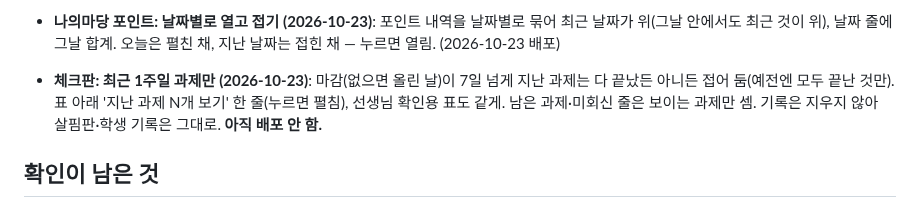
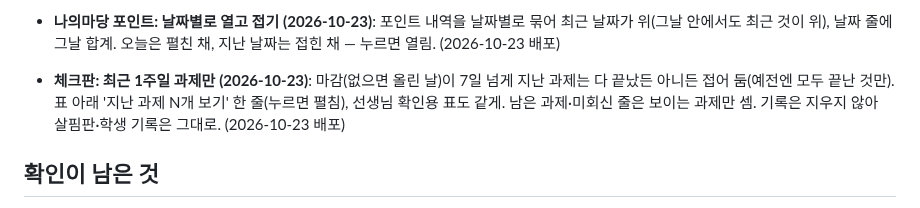
Before and after one commit to eunnjin-ssam/haru_on, a Markdown page: docs/progress.md, the part around the change. GitHub-like rendering.

Commit message:
진행 상황: 체크판 1주일 배포 기록
Co-Authored-By: Claude Opus 5.5 <noreply@anthropic.com>

```diff
--- a/docs/progress.md
+++ b/docs/progress.md
@@ -146,7 +146,7 @@
 - **대시보드: 오늘 할 일은 안 한 것만 (2026-10-23)**: '오늘 할 일'에는 아직 안 한 일만(기분·기초미션·1인1역·과제), 다 하면 '오늘 할 일을 모두 했어요! 🎉'. '했어요'를 누른 1인1역은 '오늘 한 일'에 '확인 기다리는 중…'. '오늘 한 일'에 오늘 낸 과제·확인용을 '✓ 냈어요'(선생님 확인 전)·'✓ 확인 완료'로 표시. 맨 위 남은 개수도 같은 기준. (2026-10-23 배포)
 - **과제마당: 지난 과제는 최근 1주일만 (2026-10-23)**: 지난 과제 탭에 마감(없으면 마지막 제출 시각)이 7일 안인 것만, 위에 '최근 1주일 동안의 과제만 보여요.' 안내. 기록은 지우지 않음. (2026-10-23 배포)
 - **나의마당 포인트: 날짜별로 열고 접기 (2026-10-23)**: 포인트 내역을 날짜별로 묶어 최근 날짜가 위(그날 안에서도 최근 것이 위), 날짜 줄에 그날 합계. 오늘은 펼친 채, 지난 날짜는 접힌 채 — 누르면 열림. (2026-10-23 배포)
-- **체크판: 최근 1주일 과제만 (2026-10-23)**: 마감(없으면 올린 날)이 7일 넘게 지난 과제는 다 끝났든 아니든 접어 둠(예전엔 모두 끝난 것만). 표 아래 '지난 과제 N개 보기' 한 줄(누르면 펼침), 선생님 확인용 표도 같게. 남은 과제·미회신 줄은 보이는 과제만 셈. 기록은 지우지 않아 살핌판·학생 기록은 그대로. **아직 배포 안 함.**
+- **체크판: 최근 1주일 과제만 (2026-10-23)**: 마감(없으면 올린 날)이 7일 넘게 지난 과제는 다 끝났든 아니든 접어 둠(예전엔 모두 끝난 것만). 표 아래 '지난 과제 N개 보기' 한 줄(누르면 펼침), 선생님 확인용 표도 같게. 남은 과제·미회신 줄은 보이는 과제만 셈. 기록은 지우지 않아 살핌판·학생 기록은 그대로. (2026-10-23 배포)
 
 ## 확인이 남은 것
 - 2단계를 진짜 Firebase에서 선생님이 직접 해 보기: 교사 등록(teachers), 기본 설정 저장, 학생 등록, 시크릿 창에서 학생 로그인
```
